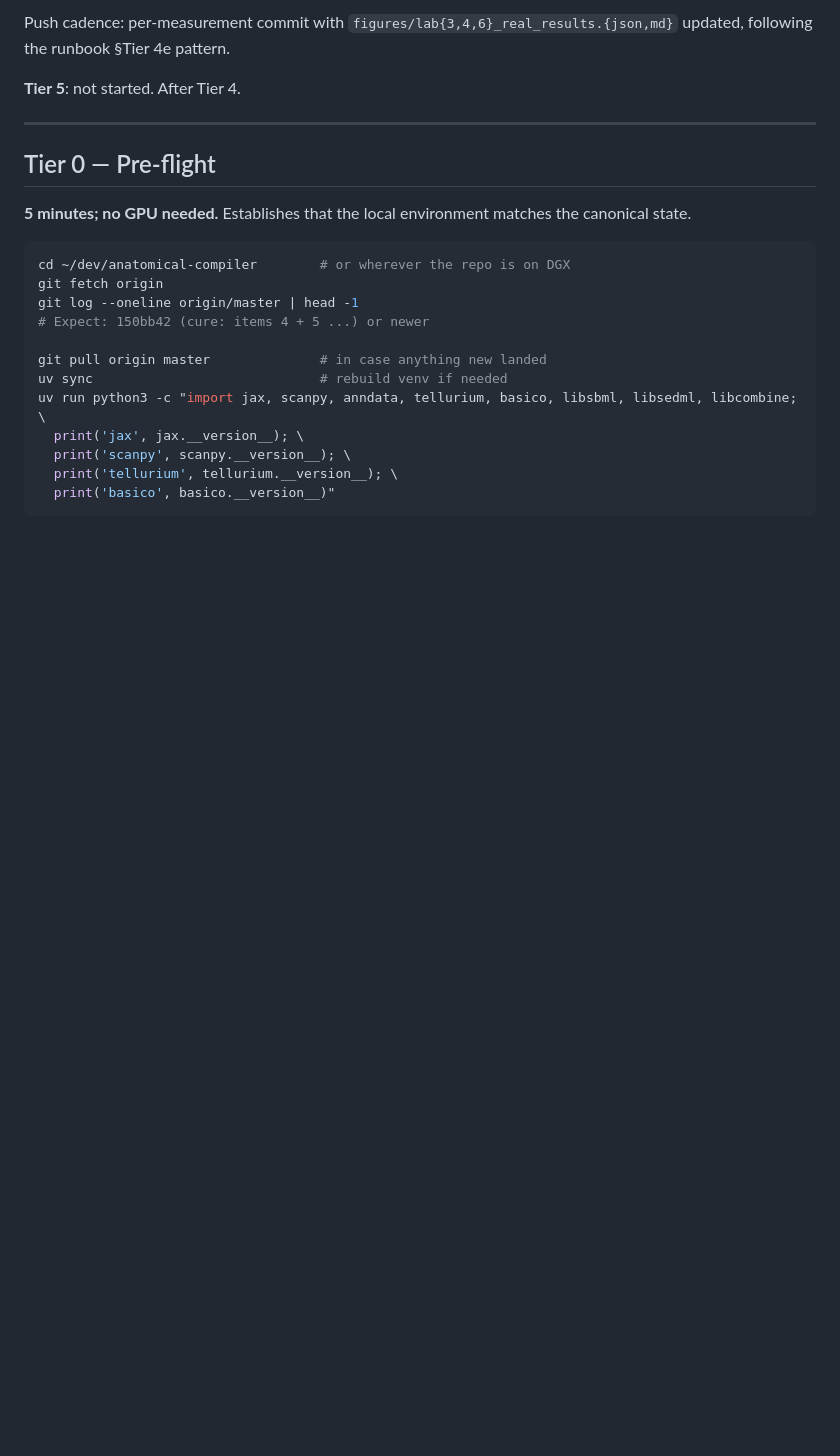
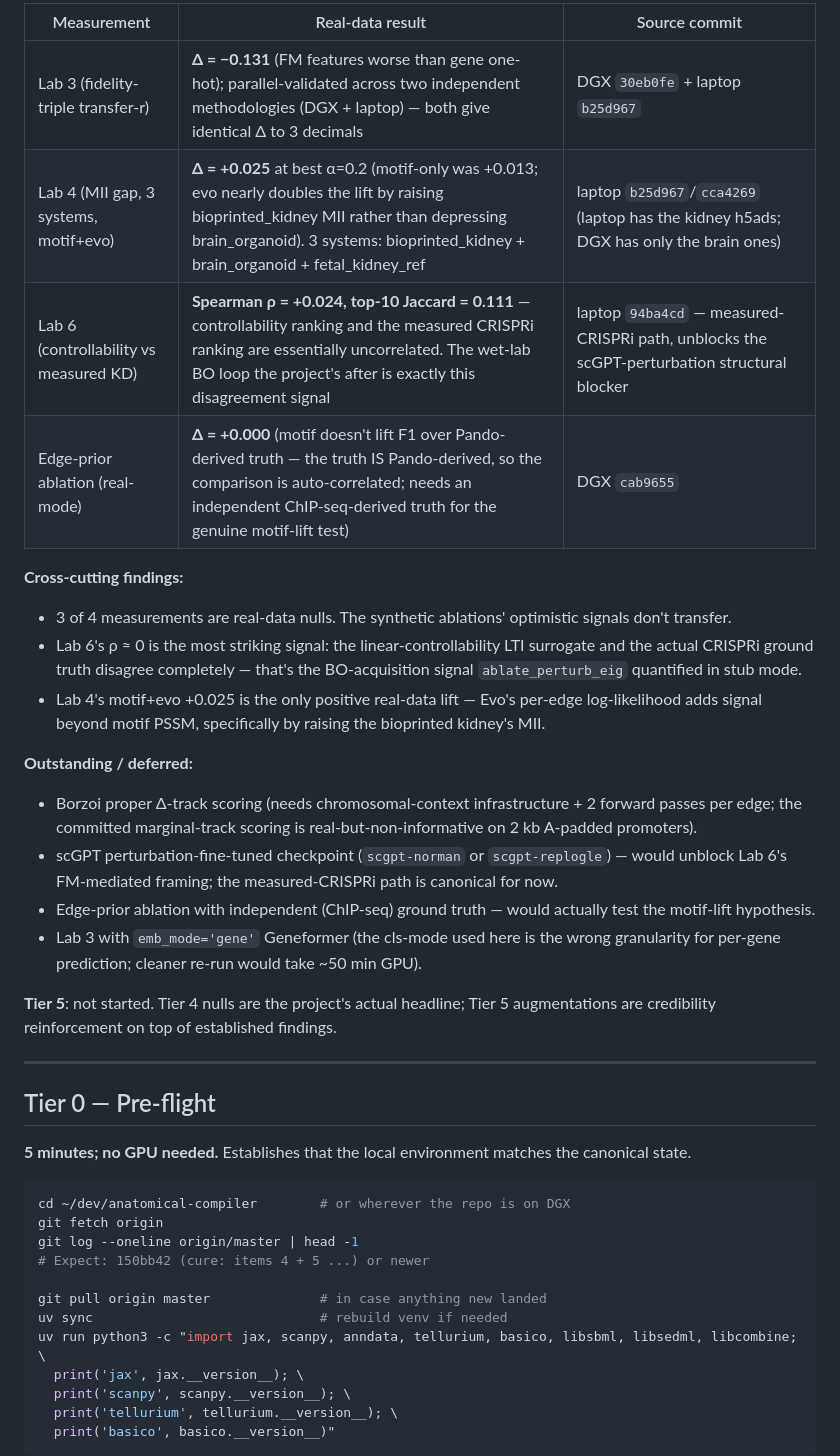
Before and after one commit to m9h/anatomical-compiler, a Markdown page: docs/dgx-verifier-runbook.md, the part around one of its changes. GitHub-like rendering; blank space fills up the shorter version.

```diff
--- a/docs/dgx-verifier-runbook.md
+++ b/docs/dgx-verifier-runbook.md
@@ -66,7 +64,23 @@ Several script bugs in the original `_real_*` placeholders had to be fixed again
 
-Push cadence: per-measurement commit with `figures/lab{3,4,6}_real_results.{json,md}` updated, following the runbook §Tier 4e pattern.
+| Measurement | Real-data result | Source commit |
+|---|---|---|
+| Lab 3 (fidelity-triple transfer-r) | **Δ = −0.131** (FM features worse than gene one-hot); parallel-validated across two independent methodologies (DGX + laptop) — both give identical Δ to 3 decimals | DGX `30eb0fe` + laptop `b25d967` |
+| Lab 4 (MII gap, 3 systems, motif+evo) | **Δ = +0.025** at best α=0.2 (motif-only was +0.013; evo nearly doubles the lift by raising bioprinted_kidney MII rather than depressing brain_organoid). 3 systems: bioprinted_kidney + brain_organoid + fetal_kidney_ref | laptop `b25d967`/`cca4269` (laptop has the kidney h5ads; DGX has only the brain ones) |
+| Lab 6 (controllability vs measured KD) | **Spearman ρ = +0.024, top-10 Jaccard = 0.111** — controllability ranking and the measured CRISPRi ranking are essentially uncorrelated. The wet-lab BO loop the project's after is exactly this disagreement signal | laptop `94ba4cd` — measured-CRISPRi path, unblocks the scGPT-perturbation structural blocker |
+| Edge-prior ablation (real-mode) | **Δ = +0.000** (motif doesn't lift F1 over Pando-derived truth — the truth IS Pando-derived, so the comparison is auto-correlated; needs an independent ChIP-seq-derived truth for the genuine motif-lift test) | DGX `cab9655` |
 
-**Tier 5**: not started. After Tier 4.
+**Cross-cutting findings:**
+- 3 of 4 measurements are real-data nulls. The synthetic ablations' optimistic signals don't transfer.
+- Lab 6's ρ ≈ 0 is the most striking signal: the linear-controllability LTI surrogate and the actual CRISPRi ground truth disagree completely — that's the BO-acquisition signal `ablate_perturb_eig` quantified in stub mode.
+- Lab 4's motif+evo +0.025 is the only positive real-data lift — Evo's per-edge log-likelihood adds signal beyond motif PSSM, specifically by raising the bioprinted kidney's MII.
+
+**Outstanding / deferred:**
+- Borzoi proper Δ-track scoring (needs chromosomal-context infrastructure + 2 forward passes per edge; the committed marginal-track scoring is real-but-non-informative on 2 kb A-padded promoters).
+- scGPT perturbation-fine-tuned checkpoint (`scgpt-norman` or `scgpt-replogle`) — would unblock Lab 6's FM-mediated framing; the measured-CRISPRi path is canonical for now.
+- Edge-prior ablation with independent (ChIP-seq) ground truth — would actually test the motif-lift hypothesis.
+- Lab 3 with `emb_mode='gene'` Geneformer (the cls-mode used here is the wrong granularity for per-gene prediction; cleaner re-run would take ~50 min GPU).
+
+**Tier 5**: not started. Tier 4 nulls are the project's actual headline; Tier 5 augmentations are credibility reinforcement on top of established findings.
 
 ---
 
```
Also changed, not shown: other parts of docs/dgx-verifier-runbook.md (+8 -10 lines).
